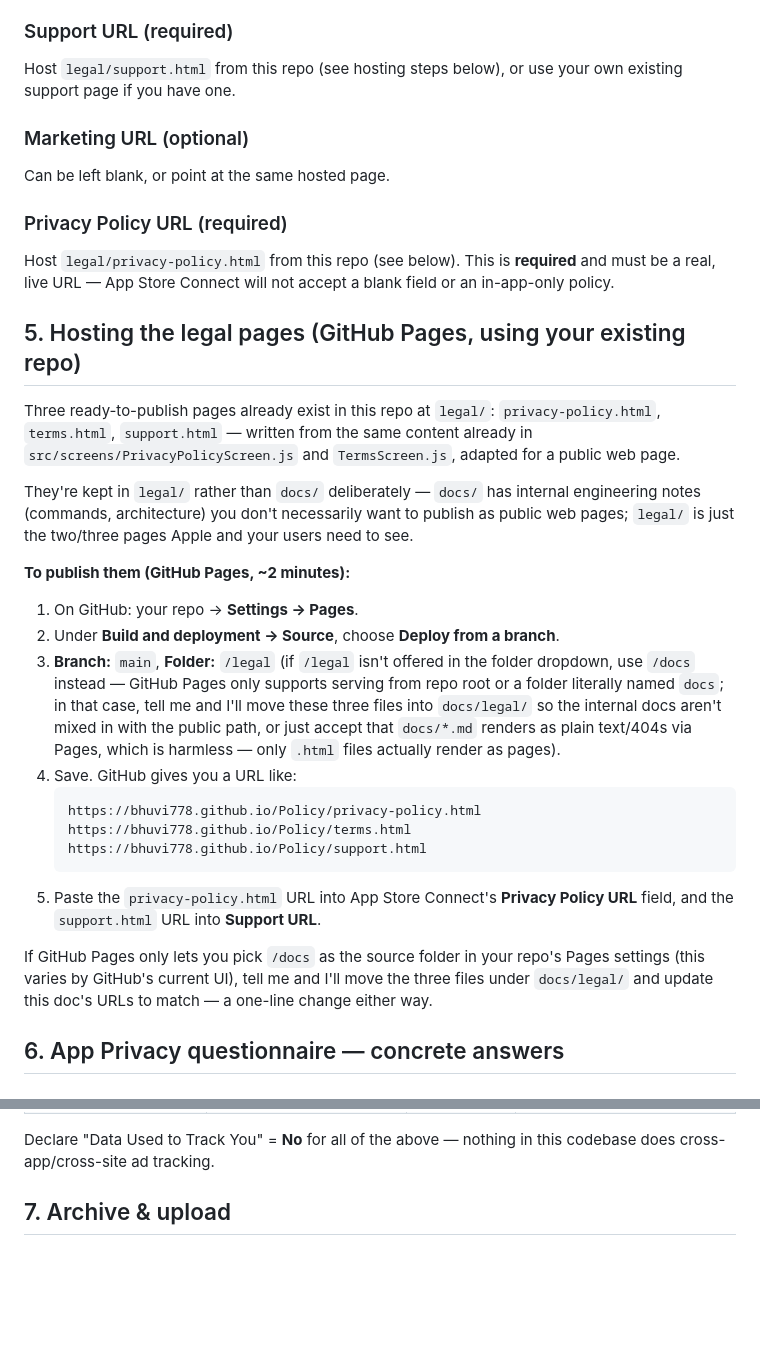
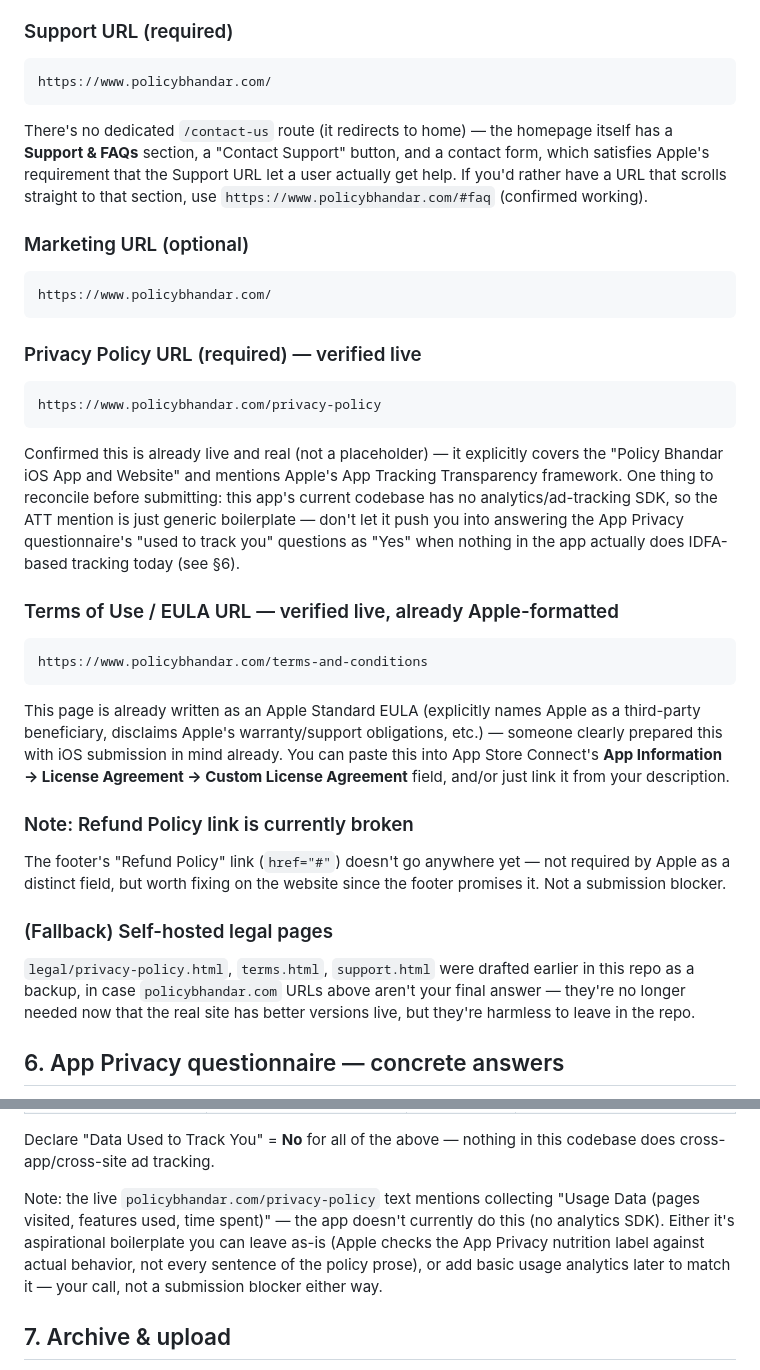
Before and after one commit to bhuvi778/Policy, a Markdown page: docs/app-store-submission.md, 2 parts joined by grey strips. GitHub-like rendering; blank space fills up the shorter version.

Commit message:
Use real live policybhandar.com URLs for App Store submission
Verified via browser that the marketing site already has a live Privacy
Policy and an Apple-formatted EULA (Terms and Conditions) written
specifically for the iOS app. Point App Store Connect at those instead of
the placeholder GitHub Pages pages, and note the mismatch between the
live privacy policy's usage-data claim and actual app behavior (no
analytics SDK), plus the site's dead Refund Policy link.

````diff
--- a/docs/app-store-submission.md
+++ b/docs/app-store-submission.md
@@ -140,53 +140,54 @@ questions since there's no public posting/sharing between strangers).
 Expected result: **4+**.
 
 ### Support URL (required)
-Host `legal/support.html` from this repo (see hosting steps below), or
-use your own existing support page if you have one.
+```
+https://www.policybhandar.com/
+```
+There's no dedicated `/contact-us` route (it redirects to home) — the
+homepage itself has a **Support & FAQs** section, a "Contact Support"
+button, and a contact form, which satisfies Apple's requirement that the
+Support URL let a user actually get help. If you'd rather have a URL that
+scrolls straight to that section, use `https://www.policybhandar.com/#faq`
+(confirmed working).
 
 ### Marketing URL (optional)
-Can be left blank, or point at the same hosted page.
+```
+https://www.policybhandar.com/
+```
 
-### Privacy Policy URL (required)
-Host `legal/privacy-policy.html` from this repo (see below). This is
-**required** and must be a real, live URL — App Store Connect will not
-accept a blank field or an in-app-only policy.
+### Privacy Policy URL (required) — verified live
+```
+https://www.policybhandar.com/privacy-policy
+```
+Confirmed this is already live and real (not a placeholder) — it explicitly
+covers the "Policy Bhandar iOS App and Website" and mentions Apple's App
+Tracking Transparency framework. One thing to reconcile before submitting:
+this app's current codebase has no analytics/ad-tracking SDK, so the ATT
+mention is just generic boilerplate — don't let it push you into answering
+the App Privacy questionnaire's "used to track you" questions as "Yes"
+when nothing in the app actually does IDFA-based tracking today (see §6).
 
-## 5. Hosting the legal pages (GitHub Pages, using your existing repo)
+### Terms of Use / EULA URL — verified live, already Apple-formatted
+```
+https://www.policybhandar.com/terms-and-conditions
+```
+This page is already written as an Apple Standard EULA (explicitly names
+Apple as a third-party beneficiary, disclaims Apple's warranty/support
+obligations, etc.) — someone clearly prepared this with iOS submission in
+mind already. You can paste this into App Store Connect's **App
+Information → License Agreement → Custom License Agreement** field, and/or
+just link it from your description.
 
-Three ready-to-publish pages already exist in this repo at `legal/`:
-`privacy-policy.html`, `terms.html`, `support.html` — written from the
-same content already in `src/screens/PrivacyPolicyScreen.js` and
-`TermsScreen.js`, adapted for a public web page.
+### Note: Refund Policy link is currently broken
+The footer's "Refund Policy" link (`href="#"`) doesn't go anywhere yet —
+not required by Apple as a distinct field, but worth fixing on the
+website since the footer promises it. Not a submission blocker.
 
-They're kept in `legal/` rather than `docs/` deliberately — `docs/` has
-internal engineering notes (commands, architecture) you don't necessarily
-want to publish as public web pages; `legal/` is just the two/three pages
-Apple and your users need to see.
-
-**To publish them (GitHub Pages, ~2 minutes):**
-
-1. On GitHub: your repo → **Settings → Pages**.
-2. Under **Build and deployment → Source**, choose **Deploy from a branch**.
-3. **Branch:** `main`, **Folder:** `/legal` (if `/legal` isn't offered in
-   the folder dropdown, use `/docs` instead — GitHub Pages only supports
-   serving from repo root or a folder literally named `docs`; in that
-   case, tell me and I'll move these three files into `docs/legal/` so the
-   internal docs aren't mixed in with the public path, or just accept that
-   `docs/*.md` renders as plain text/404s via Pages, which is harmless —
-   only `.html` files actually render as pages).
-4. Save. GitHub gives you a URL like:
-   ```
-   https://bhuvi778.github.io/Policy/privacy-policy.html
-   https://bhuvi778.github.io/Policy/terms.html
-   https://bhuvi778.github.io/Policy/support.html
-   ```
-5. Paste the `privacy-policy.html` URL into App Store Connect's **Privacy
-   Policy URL** field, and the `support.html` URL into **Support URL**.
-
-If GitHub Pages only lets you pick `/docs` as the source folder in your
-repo's Pages settings (this varies by GitHub's current UI), tell me and
-I'll move the three files under `docs/legal/` and update this doc's URLs
-to match — a one-line change either way.
+### (Fallback) Self-hosted legal pages
+`legal/privacy-policy.html`, `terms.html`, `support.html` were drafted
+earlier in this repo as a backup, in case `policybhandar.com` URLs above
+aren't your final answer — they're no longer needed now that the real
+site has better versions live, but they're harmless to leave in the repo.
 
 ## 6. App Privacy questionnaire — concrete answers
 
@@ -213,6 +214,14 @@ Analytics and Diagnostics unless you've added one since):
 
 Declare "Data Used to Track You" = **No** for all of the above — nothing
 in this codebase does cross-app/cross-site ad tracking.
+
+Note: the live `policybhandar.com/privacy-policy` text mentions collecting
+"Usage Data (pages visited, features used, time spent)" — the app doesn't
+currently do this (no analytics SDK). Either it's aspirational boilerplate
+you can leave as-is (Apple checks the App Privacy nutrition label against
+actual behavior, not every sentence of the policy prose), or add basic
+usage analytics later to match it — your call, not a submission blocker
+either way.
 
 ## 7. Archive & upload
 
````
